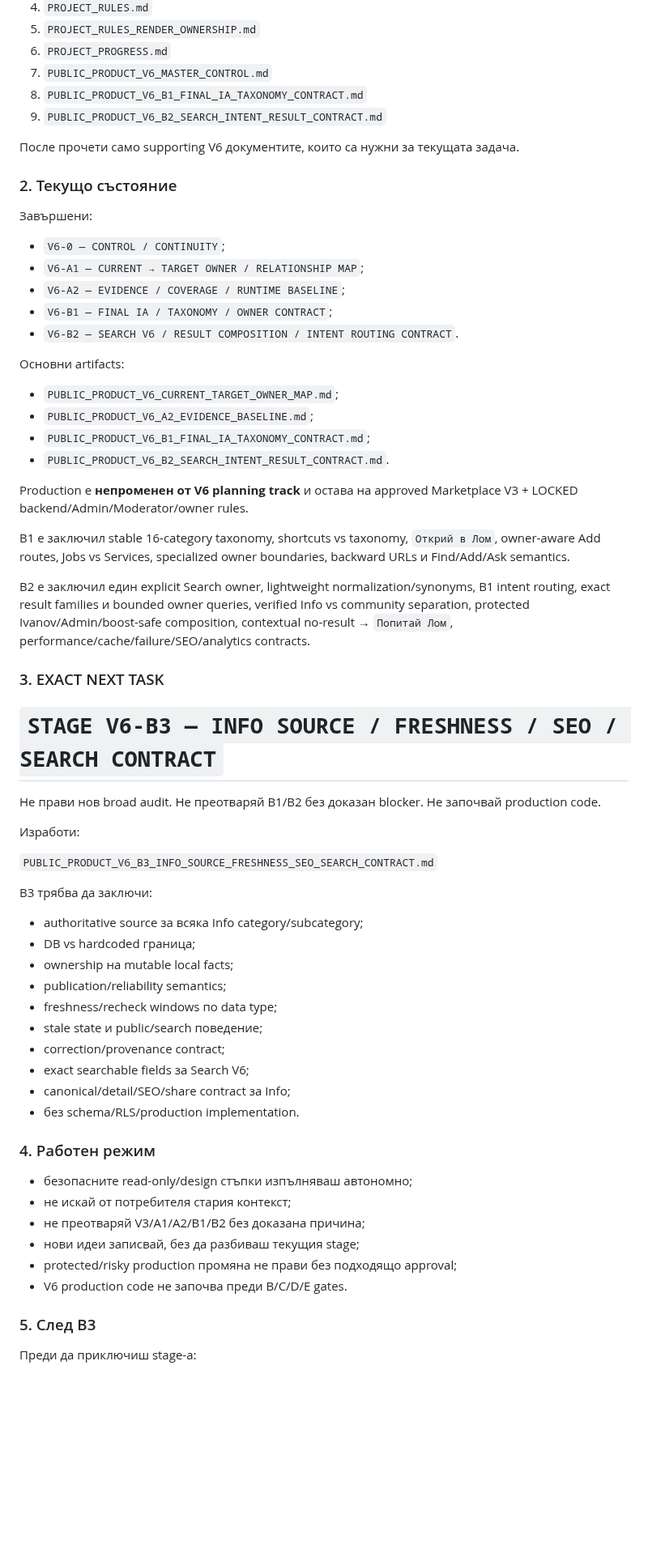
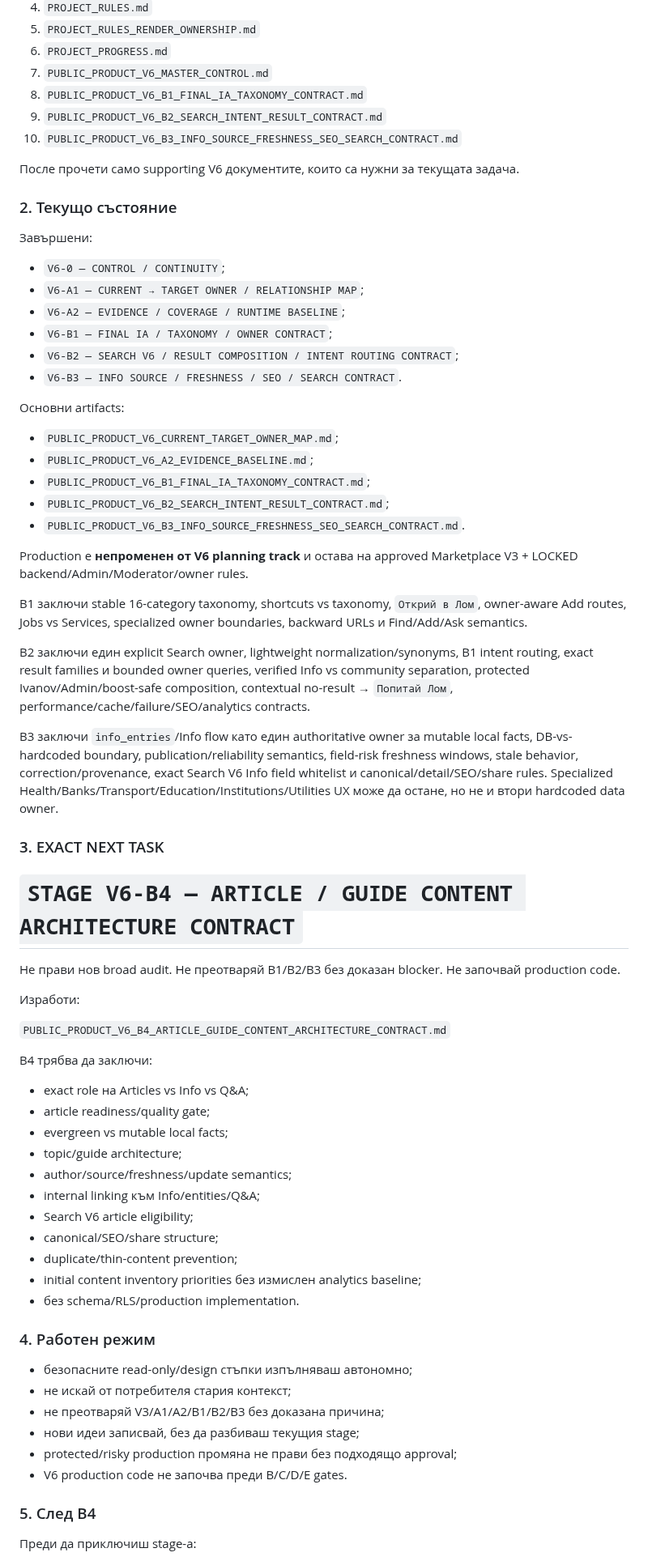
Before and after one commit to Traqnivanov/popitai-lom, a Markdown page: PUBLIC_PRODUCT_V6_NEXT_CHAT_START.md, the part around one of its changes. Shown at 81% size. GitHub-like rendering; blank space fills up the shorter version.

Commit message:
Advance V6 handoff to B4

```diff
--- a/PUBLIC_PRODUCT_V6_NEXT_CHAT_START.md
+++ b/PUBLIC_PRODUCT_V6_NEXT_CHAT_START.md
@@ -25,6 +25,7 @@ Branch: `v6-product-foundation-draft`
 7. `PUBLIC_PRODUCT_V6_MASTER_CONTROL.md`
 8. `PUBLIC_PRODUCT_V6_B1_FINAL_IA_TAXONOMY_CONTRACT.md`
 9. `PUBLIC_PRODUCT_V6_B2_SEARCH_INTENT_RESULT_CONTRACT.md`
+10. `PUBLIC_PRODUCT_V6_B3_INFO_SOURCE_FRESHNESS_SEO_SEARCH_CONTRACT.md`
 
 После прочети само supporting V6 документите, които са нужни за текущата задача.
 
@@ -35,52 +36,57 @@ Branch: `v6-product-foundation-draft`
 - `V6-A1 — CURRENT → TARGET OWNER / RELATIONSHIP MAP`;
 - `V6-A2 — EVIDENCE / COVERAGE / RUNTIME BASELINE`;
 - `V6-B1 — FINAL IA / TAXONOMY / OWNER CONTRACT`;
-- `V6-B2 — SEARCH V6 / RESULT COMPOSITION / INTENT ROUTING CONTRACT`.
+- `V6-B2 — SEARCH V6 / RESULT COMPOSITION / INTENT ROUTING CONTRACT`;
+- `V6-B3 — INFO SOURCE / FRESHNESS / SEO / SEARCH CONTRACT`.
 
 Основни artifacts:
 - `PUBLIC_PRODUCT_V6_CURRENT_TARGET_OWNER_MAP.md`;
 - `PUBLIC_PRODUCT_V6_A2_EVIDENCE_BASELINE.md`;
 - `PUBLIC_PRODUCT_V6_B1_FINAL_IA_TAXONOMY_CONTRACT.md`;
-- `PUBLIC_PRODUCT_V6_B2_SEARCH_INTENT_RESULT_CONTRACT.md`.
+- `PUBLIC_PRODUCT_V6_B2_SEARCH_INTENT_RESULT_CONTRACT.md`;
+- `PUBLIC_PRODUCT_V6_B3_INFO_SOURCE_FRESHNESS_SEO_SEARCH_CONTRACT.md`.
 
 Production е **непроменен от V6 planning track** и остава на approved Marketplace V3 + LOCKED backend/Admin/Moderator/owner rules.
 
-B1 е заключил stable 16-category taxonomy, shortcuts vs taxonomy, `Открий в Лом`, owner-aware Add routes, Jobs vs Services, specialized owner boundaries, backward URLs и Find/Add/Ask semantics.
+B1 заключи stable 16-category taxonomy, shortcuts vs taxonomy, `Открий в Лом`, owner-aware Add routes, Jobs vs Services, specialized owner boundaries, backward URLs и Find/Add/Ask semantics.
 
-B2 е заключил един explicit Search owner, lightweight normalization/synonyms, B1 intent routing, exact result families и bounded owner queries, verified Info vs community separation, protected Ivanov/Admin/boost-safe composition, contextual no-result → `Попитай Лом`, performance/cache/failure/SEO/analytics contracts.
+B2 заключи един explicit Search owner, lightweight normalization/synonyms, B1 intent routing, exact result families и bounded owner queries, verified Info vs community separation, protected Ivanov/Admin/boost-safe composition, contextual no-result → `Попитай Лом`, performance/cache/failure/SEO/analytics contracts.
+
+B3 заключи `info_entries`/Info flow като един authoritative owner за mutable local facts, DB-vs-hardcoded boundary, publication/reliability semantics, field-risk freshness windows, stale behavior, correction/provenance, exact Search V6 Info field whitelist и canonical/detail/SEO/share rules. Specialized Health/Banks/Transport/Education/Institutions/Utilities UX може да остане, но не и втори hardcoded data owner.
 
 ### 3. EXACT NEXT TASK
 
-# `STAGE V6-B3 — INFO SOURCE / FRESHNESS / SEO / SEARCH CONTRACT`
+# `STAGE V6-B4 — ARTICLE / GUIDE CONTENT ARCHITECTURE CONTRACT`
 
-Не прави нов broad audit. Не преотваряй B1/B2 без доказан blocker. Не започвай production code.
+Не прави нов broad audit. Не преотваряй B1/B2/B3 без доказан blocker. Не започвай production code.
 
 Изработи:
 
-`PUBLIC_PRODUCT_V6_B3_INFO_SOURCE_FRESHNESS_SEO_SEARCH_CONTRACT.md`
+`PUBLIC_PRODUCT_V6_B4_ARTICLE_GUIDE_CONTENT_ARCHITECTURE_CONTRACT.md`
 
-B3 трябва да заключи:
-- authoritative source за всяка Info category/subcategory;
-- DB vs hardcoded граница;
-- ownership на mutable local facts;
-- publication/reliability semantics;
-- freshness/recheck windows по data type;
-- stale state и public/search поведение;
-- correction/provenance contract;
-- exact searchable fields за Search V6;
-- canonical/detail/SEO/share contract за Info;
+B4 трябва да заключи:
+- exact role на Articles vs Info vs Q&A;
+- article readiness/quality gate;
+- evergreen vs mutable local facts;
+- topic/guide architecture;
+- author/source/freshness/update semantics;
+- internal linking към Info/entities/Q&A;
+- Search V6 article eligibility;
+- canonical/SEO/share structure;
+- duplicate/thin-content prevention;
+- initial content inventory priorities без измислен analytics baseline;
 - без schema/RLS/production implementation.
 
 ### 4. Работен режим
 
 - безопасните read-only/design стъпки изпълняваш автономно;
 - не искай от потребителя стария контекст;
-- не преотваряй V3/A1/A2/B1/B2 без доказана причина;
+- не преотваряй V3/A1/A2/B1/B2/B3 без доказана причина;
 - нови идеи записвай, без да разбиваш текущия stage;
 - protected/risky production промяна не прави без подходящо approval;
 - V6 production code не започва преди B/C/D/E gates.
 
-### 5. След B3
+### 5. След B4
 
 Преди да приключиш stage-а:
 
```
Also changed, not shown: other parts of PUBLIC_PRODUCT_V6_NEXT_CHAT_START.md (+1 -1 lines).
